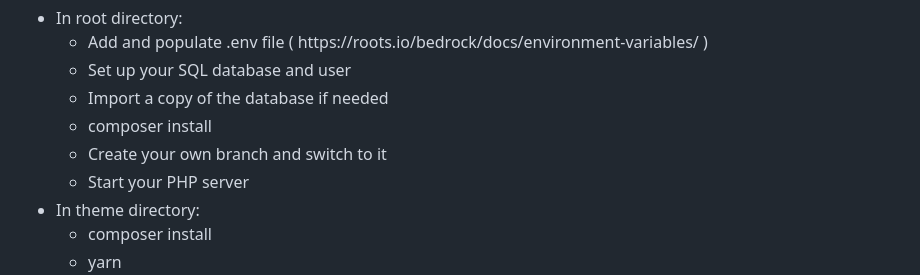
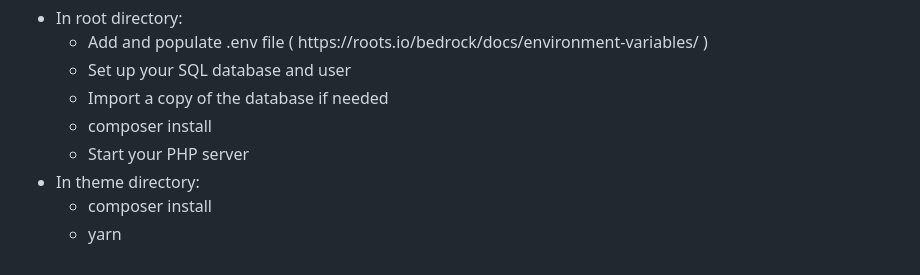
Before and after one commit to pobltech/Estyn-Website, a Markdown page: README.md, the part around the change. Drawn GitHub-style.

```diff
--- a/README.md
+++ b/README.md
@@ -10,7 +10,6 @@
         <li>Set up your SQL database and user</li>
         <li>Import a copy of the database if needed</li>
         <li>composer install</li>
-        <li>Create your own branch and switch to it</li>
         <li>Start your PHP server</li>
       </ul>
     </li>
```
